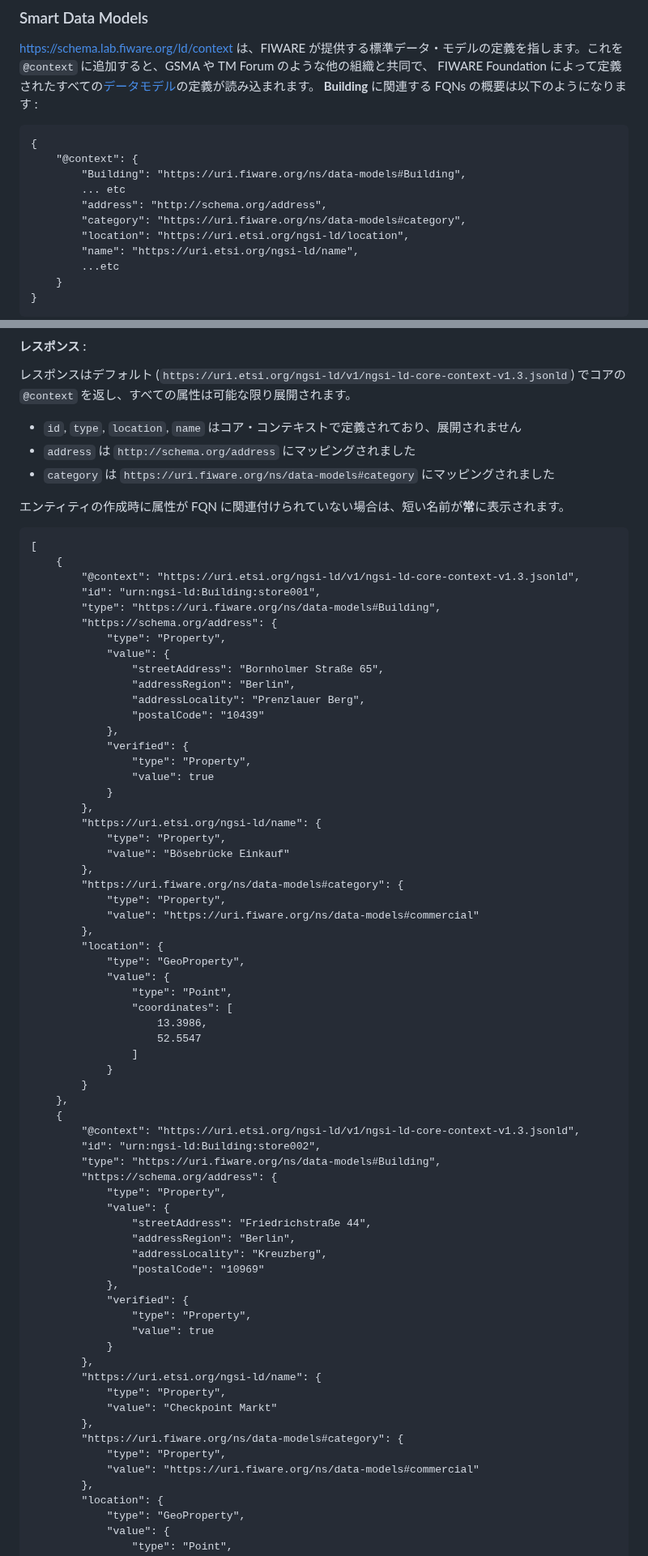
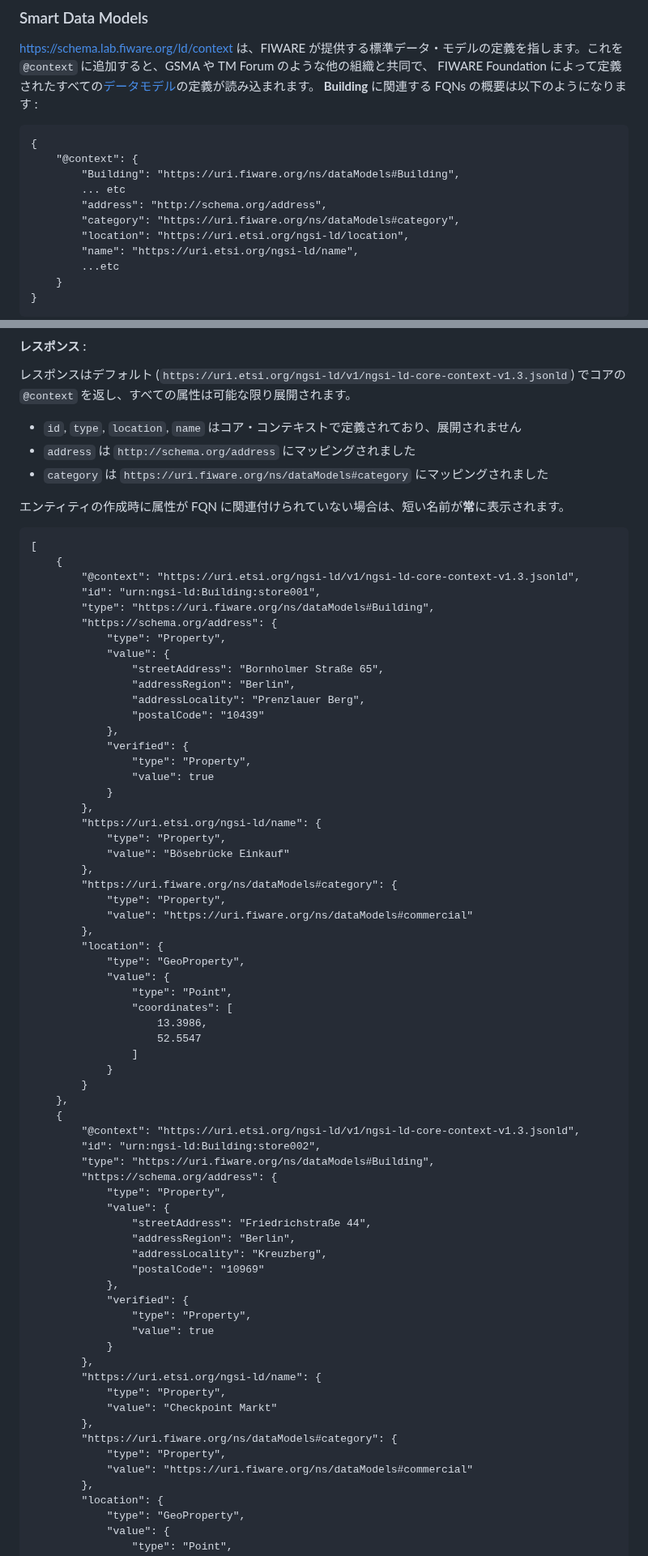
Before and after one commit to FIWARE/tutorials.Linked-Data, a Markdown page: README.ja.md, 2 parts joined by grey strips. Shown at 81% size. Drawn GitHub-style.

````diff
--- a/README.ja.md
+++ b/README.ja.md
@@ -417,10 +417,10 @@ FIWARE Foundation によって定義されたすべての[データモデル](ht
 ```jsonld
 {
     "@context": {
-        "Building": "https://uri.fiware.org/ns/data-models#Building",
+        "Building": "https://uri.fiware.org/ns/dataModels#Building",
         ... etc
         "address": "http://schema.org/address",
-        "category": "https://uri.fiware.org/ns/data-models#category",
+        "category": "https://uri.fiware.org/ns/dataModels#category",
         "location": "https://uri.etsi.org/ngsi-ld/location",
         "name": "https://uri.etsi.org/ngsi-ld/name",
         ...etc
@@ -641,7 +641,7 @@ curl -G -X GET \
 
 -   `id`, `type`, `location`, `name` はコア・コンテキストで定義されており、展開されません
 -   `address` は `http://schema.org/address` にマッピングされました
--   `category` は `https://uri.fiware.org/ns/data-models#category` にマッピングされました
+-   `category` は `https://uri.fiware.org/ns/dataModels#category` にマッピングされました
 
 エンティティの作成時に属性が FQN に関連付けられていない場合は、短い名前が**常**に表示されます。
 
@@ -650,7 +650,7 @@ curl -G -X GET \
     {
         "@context": "https://uri.etsi.org/ngsi-ld/v1/ngsi-ld-core-context-v1.3.jsonld",
         "id": "urn:ngsi-ld:Building:store001",
-        "type": "https://uri.fiware.org/ns/data-models#Building",
+        "type": "https://uri.fiware.org/ns/dataModels#Building",
         "https://schema.org/address": {
             "type": "Property",
             "value": {
@@ -668,9 +668,9 @@ curl -G -X GET \
             "type": "Property",
             "value": "Bösebrücke Einkauf"
         },
-        "https://uri.fiware.org/ns/data-models#category": {
+        "https://uri.fiware.org/ns/dataModels#category": {
             "type": "Property",
-            "value": "https://uri.fiware.org/ns/data-models#commercial"
+            "value": "https://uri.fiware.org/ns/dataModels#commercial"
         },
         "location": {
             "type": "GeoProperty",
@@ -686,7 +686,7 @@ curl -G -X GET \
     {
         "@context": "https://uri.etsi.org/ngsi-ld/v1/ngsi-ld-core-context-v1.3.jsonld",
         "id": "urn:ngsi-ld:Building:store002",
-        "type": "https://uri.fiware.org/ns/data-models#Building",
+        "type": "https://uri.fiware.org/ns/dataModels#Building",
         "https://schema.org/address": {
             "type": "Property",
             "value": {
@@ -704,9 +704,9 @@ curl -G -X GET \
             "type": "Property",
             "value": "Checkpoint Markt"
         },
-        "https://uri.fiware.org/ns/data-models#category": {
+        "https://uri.fiware.org/ns/dataModels#category": {
             "type": "Property",
-            "value": "https://uri.fiware.org/ns/data-models#commercial"
+            "value": "https://uri.fiware.org/ns/dataModels#commercial"
         },
         "location": {
             "type": "GeoProperty",
````
Also changed, not shown: other parts of README.ja.md (+7 -7 lines), README.md (+15 -15 lines).
